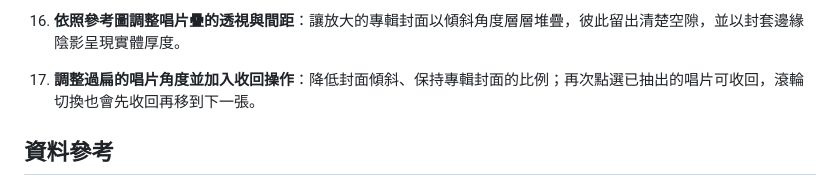
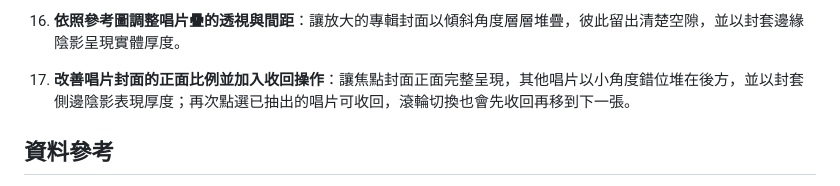
Before and after one commit to erickuo0707/-Homework-for-the-fifth-week, a Markdown page: README.md, the part around the change. Drawn GitHub-style.

Commit message:
Describe face-forward sleeve stack

```diff
--- a/README.md
+++ b/README.md
@@ -94,7 +94,7 @@ SIDE B 是一個以華語流行音樂黑膠收藏為主題的互動網頁。使
 14. **加強唱片封套的實體厚度**：依照使用者希望每張唱片之間留出間格、外觀更立體有厚度的回饋，拉開唱片堆層距，增加卡片側邊陰影和不同方向的透視角度。
 15. **放大封面並取消外框卡片**：依照使用者回饋，讓專輯封面本身成為唱片套牌面並放大呈現，標題資訊直接疊在封面上，厚度表現在唱片套的側邊陰影。
 16. **依照參考圖調整唱片疊的透視與間距**：讓放大的專輯封面以傾斜角度層層堆疊，彼此留出清楚空隙，並以封套邊緣陰影呈現實體厚度。
-17. **調整過扁的唱片角度並加入收回操作**：降低封面傾斜、保持專輯封面的比例；再次點選已抽出的唱片可收回，滾輪切換也會先收回再移到下一張。
+17. **改善唱片封面的正面比例並加入收回操作**：讓焦點封面正面完整呈現，其他唱片以小角度錯位堆在後方，並以封套側邊陰影表現厚度；再次點選已抽出的唱片可收回，滾輪切換也會先收回再移到下一張。
 ## 資料參考
 
 - [梁靜茹《勇氣》](https://music.apple.com/tw/album/%E5%8B%87%E6%B0%A3/1692291088)
```
